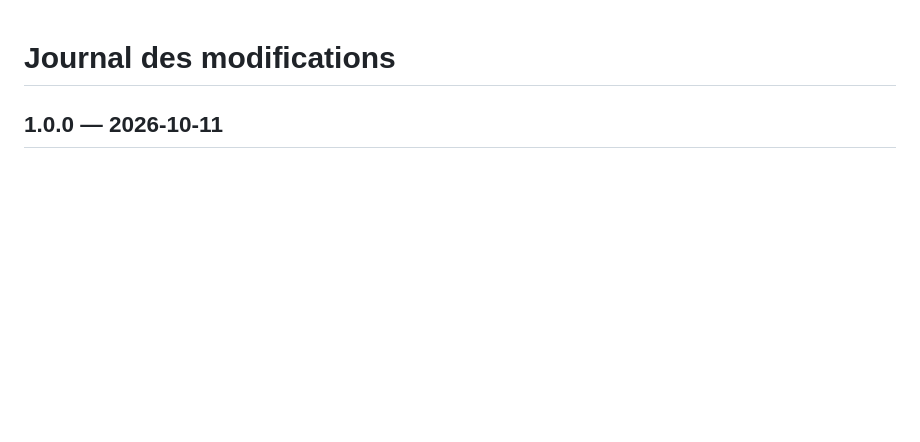
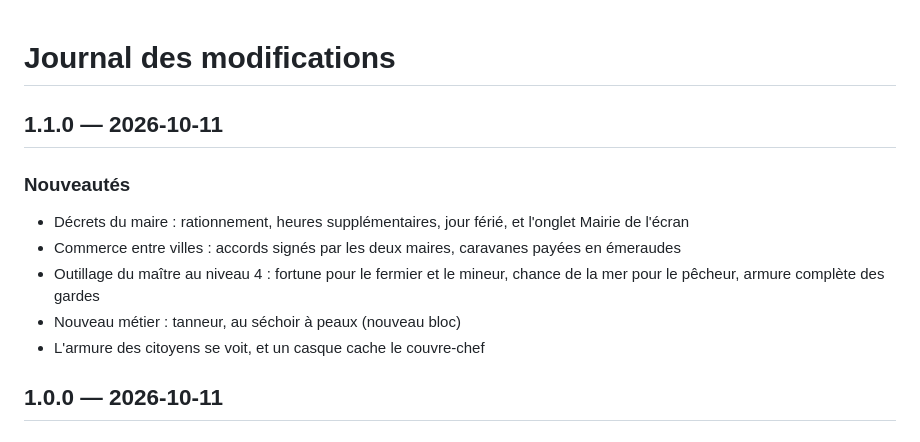
Before and after one commit to Ajustor/minecities, a Markdown page: CHANGELOG.fr.md, the part around the change. Drawn GitHub-style; blank space fills up the shorter version.

Commit message:
docs: changelog v1.1.0

```diff
--- a/CHANGELOG.fr.md
+++ b/CHANGELOG.fr.md
@@ -1,5 +1,14 @@
 # Journal des modifications
 
+## 1.1.0 — 2026-10-11
+
+### Nouveautés
+
+- Décrets du maire : rationnement, heures supplémentaires, jour férié, et l'onglet Mairie de l'écran
+- Commerce entre villes : accords signés par les deux maires, caravanes payées en émeraudes
+- Outillage du maître au niveau 4 : fortune pour le fermier et le mineur, chance de la mer pour le pêcheur, armure complète des gardes
+- Nouveau métier : tanneur, au séchoir à peaux (nouveau bloc)
+- L'armure des citoyens se voit, et un casque cache le couvre-chef
 ## 1.0.0 — 2026-10-11
 
 ### Nouveautés
```
Also changed, not shown: CHANGELOG.md (+9 -0 lines).
